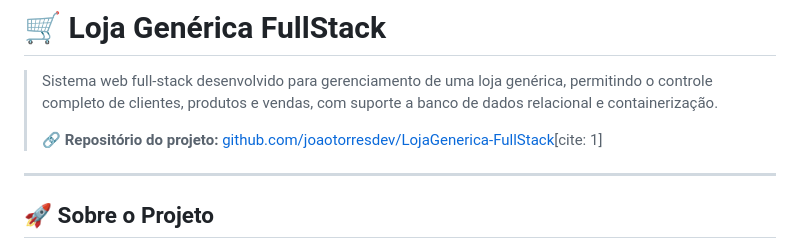
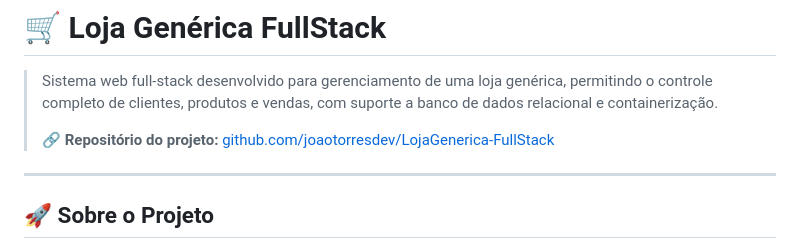
Before and after one commit to joaotorresdev/LojaGenerica-FullStack, a Markdown page: README.md, the part around the change. GitHub-like rendering.

```diff
--- a/README.md
+++ b/README.md
@@ -2,7 +2,7 @@
 
 > Sistema web full-stack desenvolvido para gerenciamento de uma loja genérica, permitindo o controle completo de clientes, produtos e vendas, com suporte a banco de dados relacional e containerização.
 >
-> 🔗 **Repositório do projeto:** [github.com/joaotorresdev/LojaGenerica-FullStack](https://github.com/joaotorresdev/LojaGenerica-FullStack)[cite: 1]
+> 🔗 **Repositório do projeto:** [github.com/joaotorresdev/LojaGenerica-FullStack](https://github.com/joaotorresdev/LojaGenerica-FullStack)
 
 ---
 
```
